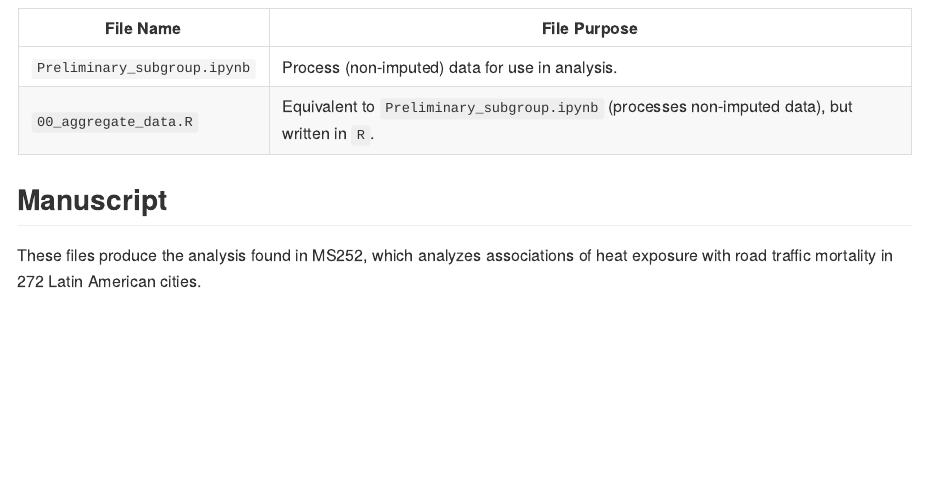
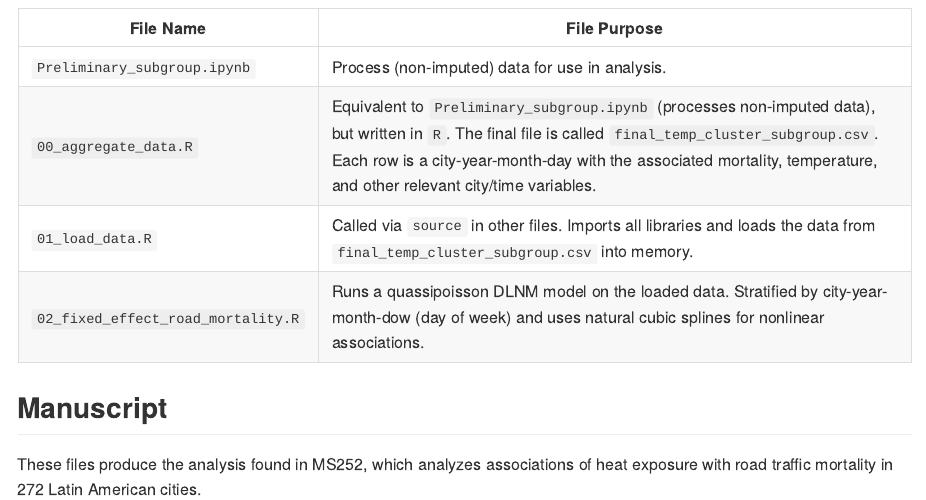
Before and after one commit to Drexel-UHC/MS252, a Quarto document (README.qmd): the page in a window 1100 px wide, from 170 px down. The pictures show the output file README.md that the author committed with the source, drawn offline in the style of GitHub.

Commit message:
Added entry for 01_load_data.R and 02_fixed_effect_road_mortality.R

```diff
--- a/README.qmd
+++ b/README.qmd
@@ -5,10 +5,12 @@ format: gfm
 
 ## Files
 
-| File Name                    | File Purpose                                                                                 |
-|------------------------------|----------------------------------------------------------------------------------------------|
-| `Preliminary_subgroup.ipynb` | Process (non-imputed) data for use in analysis.                                              |
-| `00_aggregate_data.R`        | Equivalent to `Preliminary_subgroup.ipynb` (processes non-imputed data), but written in `R`. |
+| File Name                           | File Purpose                                                                                                                                                                                                                                                                   |
+|------------------|-----------------------------------------------------|
+| `Preliminary_subgroup.ipynb`        | Process (non-imputed) data for use in analysis.                                                                                                                                                                                                                                |
+| `00_aggregate_data.R`               | Equivalent to `Preliminary_subgroup.ipynb` (processes non-imputed data), but written in `R`. The final file is called `final_temp_cluster_subgroup.csv`. Each row is a city-year-month-day with the associated mortality, temperature, and other relevant city/time variables. |
+| `01_load_data.R`                    | Called via `source` in other files. Imports all libraries and loads the data from `final_temp_cluster_subgroup.csv` into memory.                                                                                                                                               |
+| `02_fixed_effect_road_mortality.R`  | Runs a quassipoisson DLNM model on the loaded data. Stratified by city-year-month-dow (day of week) and uses natural cubic splines for nonlinear associations.                                                                                                                 |
 
 ## Manuscript
 
```
Also changed, not shown: README.md.
